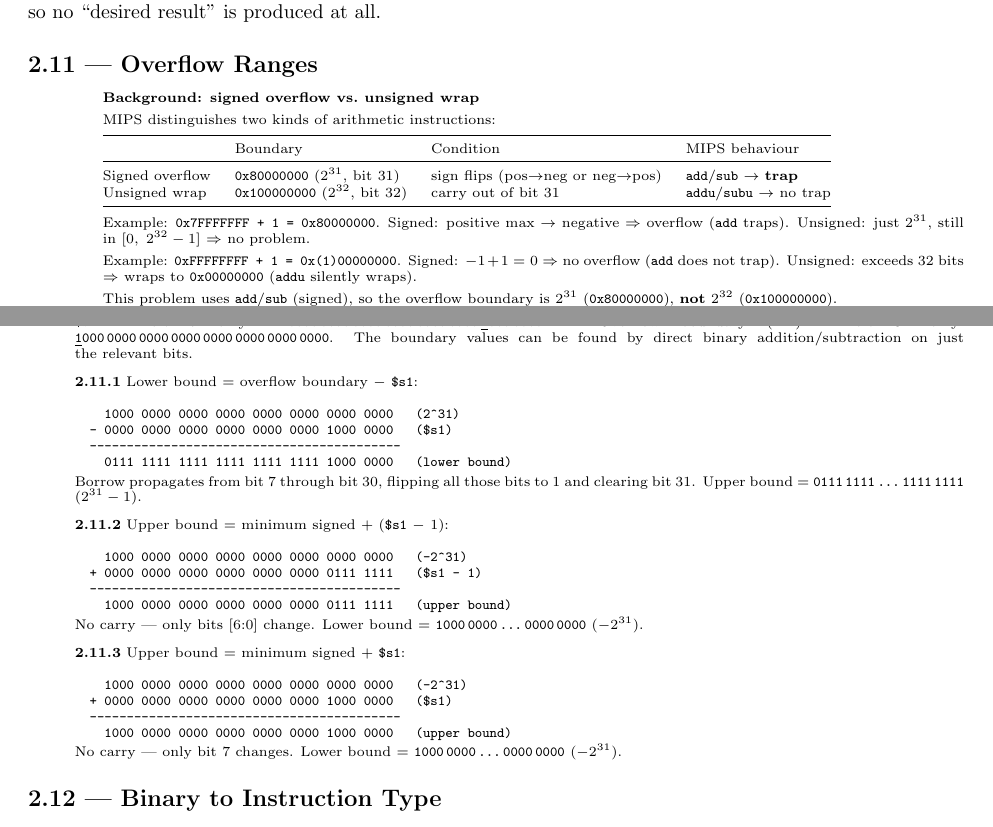
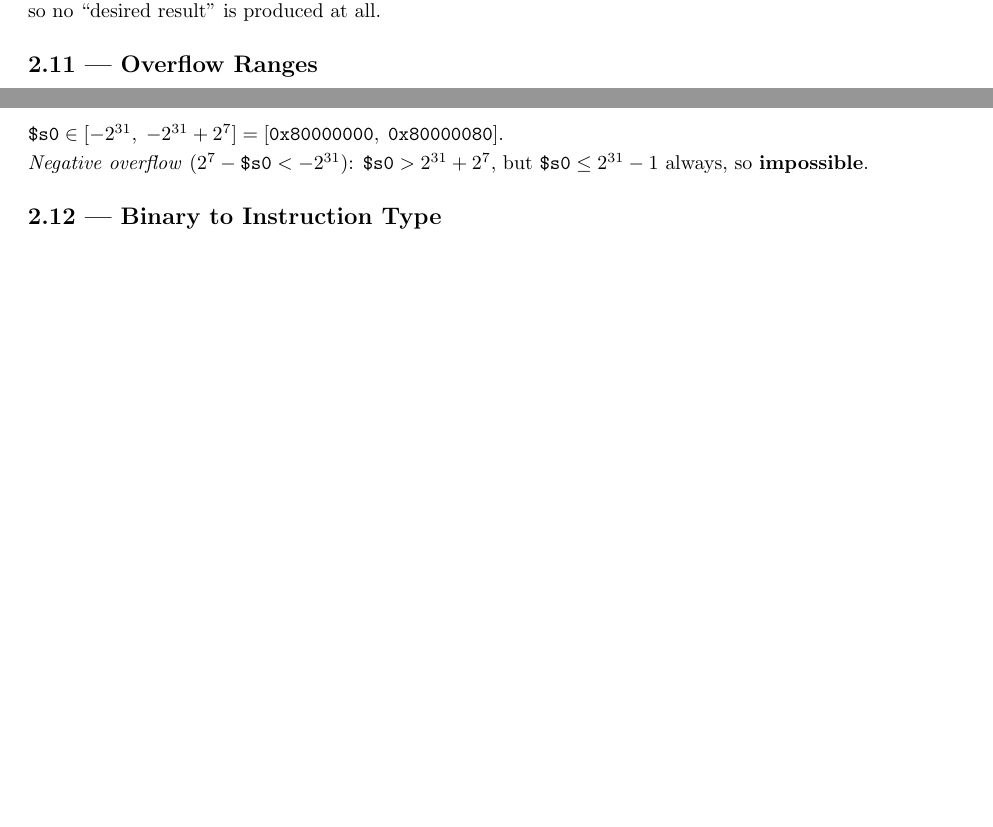
Before and after one commit to MeJamoLeo/note_latex, a LaTeX document (cs3339/comp_org_design_MIPS_practice/comp_org_design_MIPS_practice_print.tex, which reads cs3339/comp_org_design_MIPS_practice/ch2_solutions.tex): two parts of pages 161 and 163 of 233 before the commit and two parts of pages 161 and 162 of 232 after it, joined at a grey line, cut so that both start at the same text, the shorter picture padded with empty space. Compiled offline with pdfLaTeX.

Commit message:
Rewrite Problem 2.11: simplify overflow derivations, check both directions
Co-Authored-By: Claude Opus 4.6 <noreply@anthropic.com>

```diff
--- a/cs3339/comp_org_design_MIPS_practice/ch2_solutions.tex
+++ b/cs3339/comp_org_design_MIPS_practice/ch2_solutions.tex
@@ -387,43 +387,3 @@ so no ``desired result'' is produced at all.
 \markright{2.11}
 \addcontentsline{toc}{subsection}{2.11 --- Overflow Ranges}
 
-\begin{flushright}
-\begin{minipage}{0.92\linewidth}
-\scriptsize
-\textbf{Background: signed overflow vs.\ unsigned wrap}\par\smallskip
-MIPS distinguishes two kinds of arithmetic instructions:
-
-\smallskip
-\begin{tabular}{@{}l l l l@{}}
-\toprule
-& Boundary & Condition & MIPS behaviour \\
-\midrule
-Signed overflow &
-  \texttt{0x80000000} ($2^{31}$, bit~31) &
-  sign flips (pos$\to$neg or neg$\to$pos) &
-  \texttt{add}/\texttt{sub} $\to$ \textbf{trap} \\
-Unsigned wrap &
-  \texttt{0x100000000} ($2^{32}$, bit~32) &
-  carry out of bit~31 &
-  \texttt{addu}/\texttt{subu} $\to$ no trap \\
-\bottomrule
-\end{tabular}
-
-\smallskip
-Example: \texttt{0x7FFFFFFF + 1 = 0x80000000}.
-Signed: positive max $\to$ negative $\Rightarrow$ overflow
-(\texttt{add} traps).
-Unsigned: just $2^{31}$, still in $[0,\;2^{32}-1]$ $\Rightarrow$ no problem.
-
-\smallskip
-Example: \texttt{0xFFFFFFFF + 1 = 0x(1)00000000}.
-Signed: $-1+1=0$ $\Rightarrow$ no overflow (\texttt{add} does not trap).
-Unsigned: exceeds 32~bits $\Rightarrow$ wraps to \texttt{0x00000000}
-(\texttt{addu} silently wraps).
-
-\smallskip
-This problem uses \texttt{add}/\texttt{sub} (signed),
-so the overflow boundary is $2^{31}$ (\texttt{0x80000000}),
-\textbf{not} $2^{32}$ (\texttt{0x100000000}).
-\end{minipage}
-\end{flushright}
@@ -435,3 +392,4 @@ so the overflow boundary is $2^{31}$ (\texttt{0x80000000}),
+$[-2^{31},\; 2^{31}-1]$.
 
 %--- 2.11.1 ---
 \medskip\noindent\textbf{2.11.1} \texttt{add \$s0, \$s0, \$s1}
@@ -523,6 +441,8 @@ Bin & \texttt{1000\,0000\,...\,0000\,0000} & --- &
+  \texttt{\$s0} < 2^{7}-(2^{31}-1) = -2^{31}+2^{7}+1
+  \;\Longrightarrow\;
+  \texttt{\$s0} \le -2^{31}+2^{7}
+\]
+$\texttt{\$s0} \in [-2^{31},\; -2^{31}+2^{7}]
+= [\texttt{0x80000000},\; \texttt{0x80000080}]$.
+
 \smallskip
-
-\noindent$(= [-2^{31},\; -2^{31}+2^{7}])$
-
-\bigskip
-\begin{flushright}
@@ -532,46 +449,7 @@ Bin & \texttt{1000\,0000\,...\,0000\,0000} & --- &
-\texttt{\$s1} = bit~7 only:
-\texttt{0000\,0000\,0000\,0000\,0000\,0000\,\underline{1}000\,0000}.
-Overflow boundary ($2^{31}$) = bit~31 only:
-\texttt{\underline{1}000\,0000\,0000\,0000\,0000\,0000\,0000\,0000}.
-The boundary values can be found by direct binary addition/subtraction
-on just the relevant bits.
-
-\medskip
-\textbf{2.11.1} Lower bound = overflow boundary $-$ \texttt{\$s1}:
-\begin{verbatim}
-    1000 0000 0000 0000 0000 0000 0000 0000   (2^31)
-  - 0000 0000 0000 0000 0000 0000 1000 0000   ($s1)
-  ------------------------------------------
-    0111 1111 1111 1111 1111 1111 1000 0000   (lower bound)
-\end{verbatim}
-\vspace{-6pt}
-Borrow propagates from bit~7 through bit~30, flipping
-all those bits to~1 and clearing bit~31.
-Upper bound = \texttt{0111\,1111\,...\,1111\,1111} ($2^{31}-1$).
-
-\medskip
-\textbf{2.11.2} Upper bound = minimum signed $+$ (\texttt{\$s1} $-$ 1):
-\begin{verbatim}
-    1000 0000 0000 0000 0000 0000 0000 0000   (-2^31)
-  + 0000 0000 0000 0000 0000 0000 0111 1111   ($s1 - 1)
-  ------------------------------------------
-    1000 0000 0000 0000 0000 0000 0111 1111   (upper bound)
-\end{verbatim}
-\vspace{-6pt}
-No carry --- only bits [6:0] change. Lower bound = \texttt{1000\,0000\,...\,0000\,0000} ($-2^{31}$).
-
-\medskip
-\textbf{2.11.3} Upper bound = minimum signed $+$ \texttt{\$s1}:
-\begin{verbatim}
-    1000 0000 0000 0000 0000 0000 0000 0000   (-2^31)
-  + 0000 0000 0000 0000 0000 0000 1000 0000   ($s1)
-  ------------------------------------------
-    1000 0000 0000 0000 0000 0000 1000 0000   (upper bound)
-\end{verbatim}
-\vspace{-6pt}
-No carry --- only bit~7 changes. Lower bound = \texttt{1000\,0000\,...\,0000\,0000} ($-2^{31}$).
-\end{minipage}
-\end{flushright}
+\noindent\textit{Negative overflow}
+($2^{7} - \texttt{\$s0} < -2^{31}$):
+$\texttt{\$s0} > 2^{31}+2^{7}$,
+but $\texttt{\$s0} \le 2^{31}-1$ always, so \textbf{impossible}.
 
 %-----------------------------------------------------------------------------
 \subsection*{2.12 --- Binary to Instruction Type}
```
Also changed, not shown: cs3339/comp_org_design_MIPS_practice/ch2_solutions.tex (110 more changed lines).
